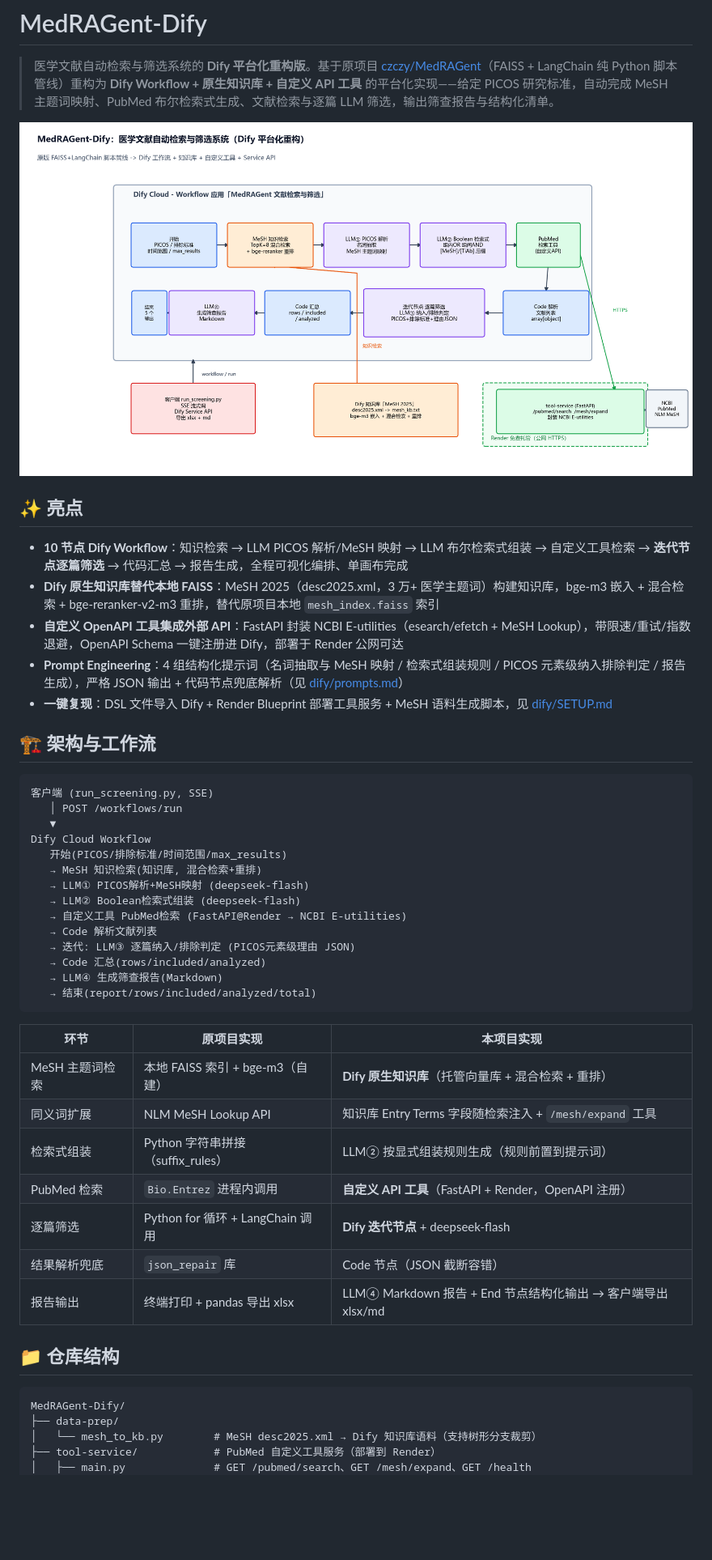
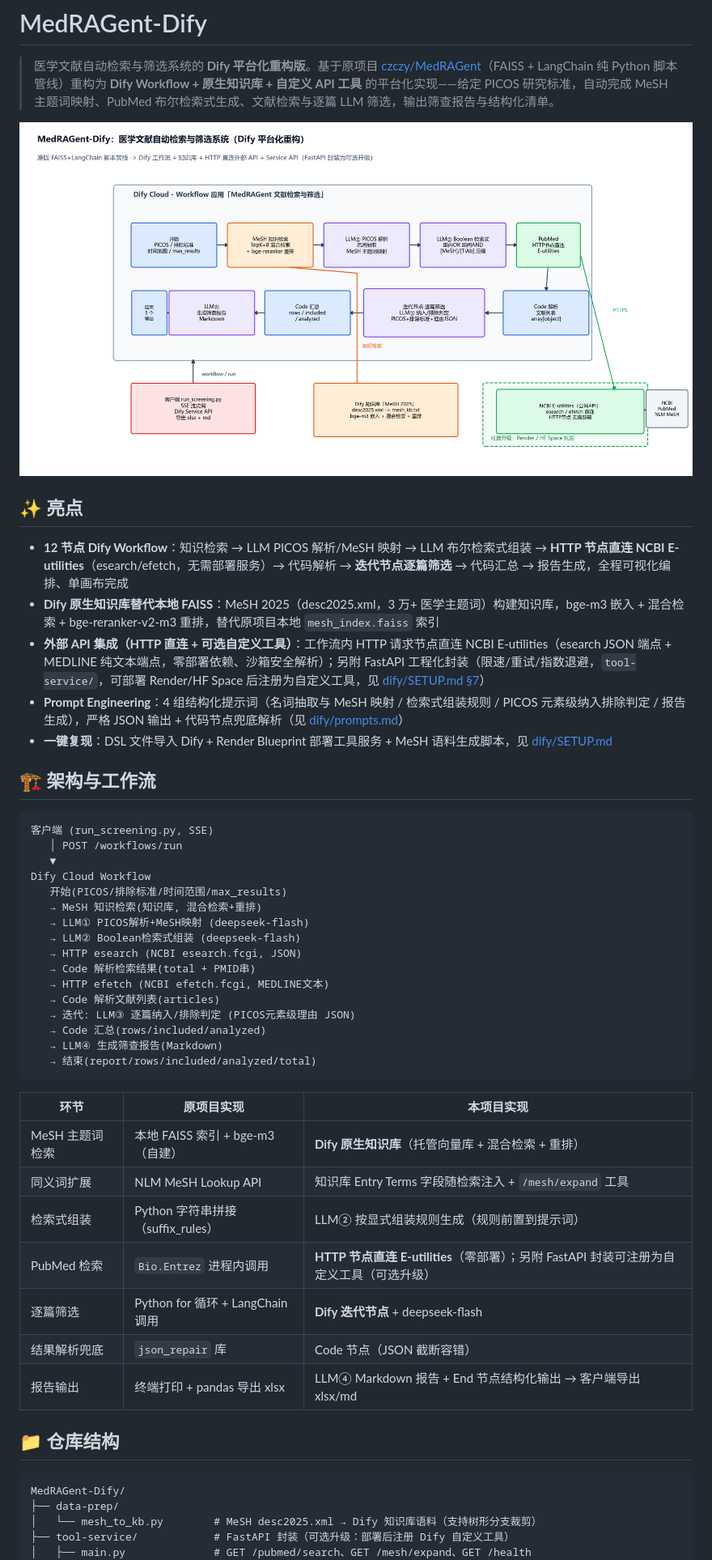
Before and after one commit to yaorui2003/MedRAGent-Dify, a Markdown page: README.md, the part around one of its changes. Shown at 81% size. Rendered like a GitHub page; pictures changed too: docs/architecture.png; blank space fills up the shorter version.

```diff
--- a/README.md
+++ b/README.md
@@ -6,9 +6,9 @@
 
 ## ✨ 亮点
 
-- **10 节点 Dify Workflow**：知识检索 → LLM PICOS 解析/MeSH 映射 → LLM 布尔检索式组装 → 自定义工具检索 → **迭代节点逐篇筛选** → 代码汇总 → 报告生成，全程可视化编排、单画布完成
+- **12 节点 Dify Workflow**：知识检索 → LLM PICOS 解析/MeSH 映射 → LLM 布尔检索式组装 → **HTTP 节点直连 NCBI E-utilities**（esearch/efetch，无需部署服务）→ 代码解析 → **迭代节点逐篇筛选** → 代码汇总 → 报告生成，全程可视化编排、单画布完成
 - **Dify 原生知识库替代本地 FAISS**：MeSH 2025（desc2025.xml，3 万+ 医学主题词）构建知识库，bge-m3 嵌入 + 混合检索 + bge-reranker-v2-m3 重排，替代原项目本地 `mesh_index.faiss` 索引
-- **自定义 OpenAPI 工具集成外部 API**：FastAPI 封装 NCBI E-utilities（esearch/efetch + MeSH Lookup），带限速/重试/指数退避，OpenAPI Schema 一键注册进 Dify，部署于 Render 公网可达
+- **外部 API 集成（HTTP 直连 + 可选自定义工具）**：工作流内 HTTP 请求节点直连 NCBI E-utilities（esearch JSON 端点 + MEDLINE 纯文本端点，零部署依赖、沙箱安全解析）；另附 FastAPI 工程化封装（限速/重试/指数退避，`tool-service/`，可部署 Render/HF Space 后注册为自定义工具，见 [dify/SETUP.md §7](dify/SETUP.md)）
 - **Prompt Engineering**：4 组结构化提示词（名词抽取与 MeSH 映射 / 检索式组装规则 / PICOS 元素级纳入排除判定 / 报告生成），严格 JSON 输出 + 代码节点兜底解析（见 [dify/prompts.md](dify/prompts.md)）
 - **一键复现**：DSL 文件导入 Dify + Render Blueprint 部署工具服务 + MeSH 语料生成脚本，见 [dify/SETUP.md](dify/SETUP.md)
 
@@ -23,8 +23,10 @@ Dify Cloud Workflow
    → MeSH 知识检索(知识库, 混合检索+重排)
    → LLM① PICOS解析+MeSH映射 (deepseek-flash)
    → LLM② Boolean检索式组装 (deepseek-flash)
-   → 自定义工具 PubMed检索 (FastAPI@Render → NCBI E-utilities)
-   → Code 解析文献列表
+   → HTTP esearch (NCBI esearch.fcgi, JSON)
+   → Code 解析检索结果(total + PMID串)
+   → HTTP efetch (NCBI efetch.fcgi, MEDLINE文本)
+   → Code 解析文献列表(articles)
    → 迭代: LLM③ 逐篇纳入/排除判定 (PICOS元素级理由 JSON)
    → Code 汇总(rows/included/analyzed)
    → LLM④ 生成筛查报告(Markdown)
@@ -36,7 +38,7 @@ Dify Cloud Workflow
 | MeSH 主题词检索 | 本地 FAISS 索引 + bge-m3（自建） | **Dify 原生知识库**（托管向量库 + 混合检索 + 重排） |
 | 同义词扩展 | NLM MeSH Lookup API | 知识库 Entry Terms 字段随检索注入 + `/mesh/expand` 工具 |
 | 检索式组装 | Python 字符串拼接（suffix_rules） | LLM② 按显式组装规则生成（规则前置到提示词） |
-| PubMed 检索 | `Bio.Entrez` 进程内调用 | **自定义 API 工具**（FastAPI + Render，OpenAPI 注册） |
+| PubMed 检索 | `Bio.Entrez` 进程内调用 | **HTTP 节点直连 E-utilities**（零部署）；另附 FastAPI 封装可注册为自定义工具（可选升级） |
 | 逐篇筛选 | Python for 循环 + LangChain 调用 | **Dify 迭代节点** + deepseek-flash |
 | 结果解析兜底 | `json_repair` 库 | Code 节点（JSON 截断容错） |
 | 报告输出 | 终端打印 + pandas 导出 xlsx | LLM④ Markdown 报告 + End 节点结构化输出 → 客户端导出 xlsx/md |
@@ -47,6 +49,6 @@ Dify Cloud Workflow
 MedRAGent-Dify/
 ├── data-prep/
 │   └── mesh_to_kb.py        # MeSH desc2025.xml → Dify 知识库语料（支持树形分支裁剪）
-├── tool-service/            # PubMed 自定义工具服务（部署到 Render）
+├── tool-service/            # FastAPI 封装（可选升级：部署后注册 Dify 自定义工具）
 │   ├── main.py              # GET /pubmed/search、GET /mesh/expand、GET /health
 │   ├── openapi.json         # Dify 自定义工具注册 Schema
```
Also changed, not shown: other parts of README.md (+11 -9 lines), dify/SETUP.md (+43 -48 lines), resume/简历项目描述.md (+7 -6 lines), tool-service/hf-space/README.md (added, +27 -0 lines), 2 other files.
